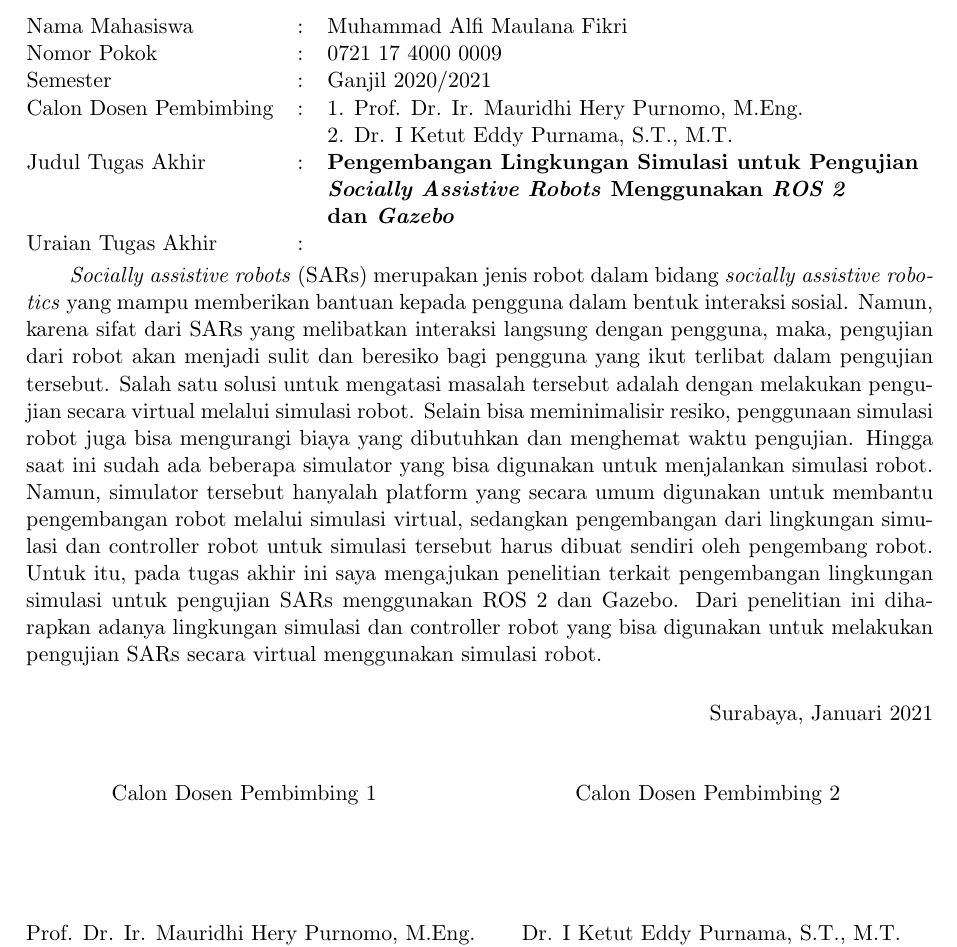
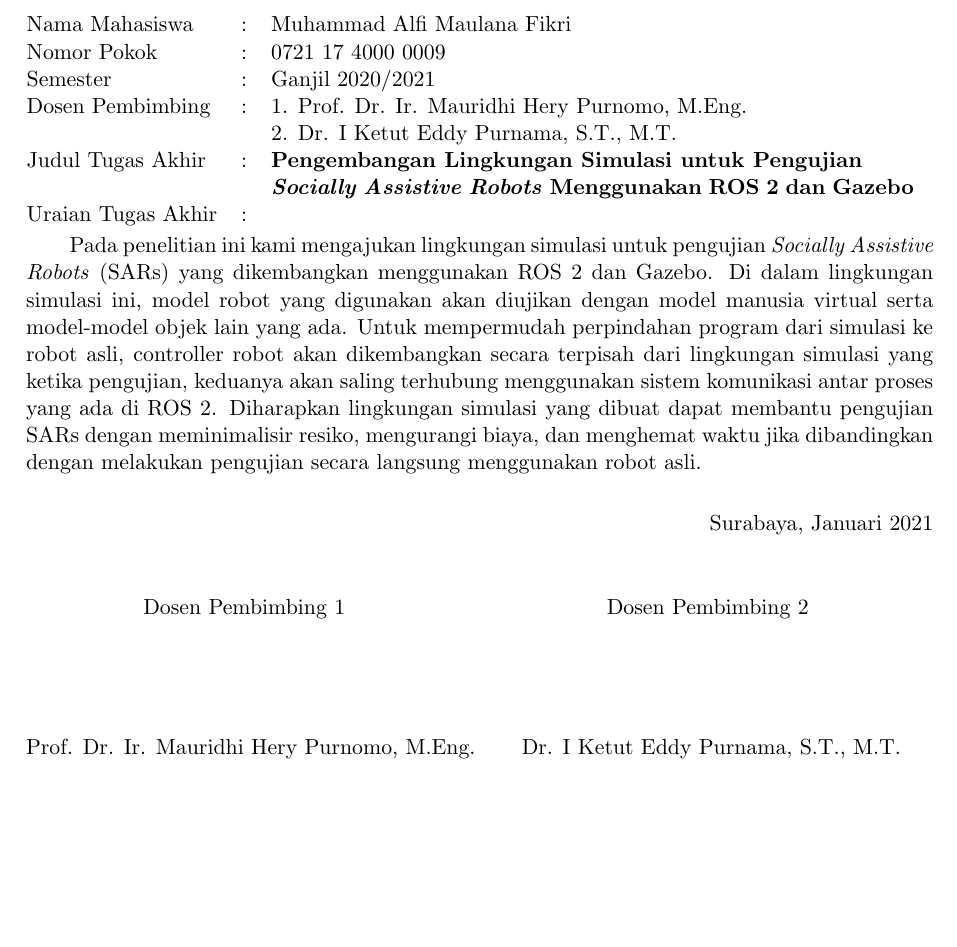
Before and after one commit to threeal/proposal-ta-simulasi-robot, a LaTeX document (main.tex, which reads pengesahan/pengesahan.tex): part of page 1 of 8, cut so that both start at the same text, the shorter picture padded with empty space. Compiled offline with pdfLaTeX.

Commit message:
modify uraian and some minor things in pengesahan

```diff
--- a/pengesahan/pengesahan.tex
+++ b/pengesahan/pengesahan.tex
@@ -15,25 +15,20 @@
 
     Semester &:& Ganjil 2020/2021 \\
 
-    Calon Dosen Pembimbing &:& 1. Prof. Dr. Ir. Mauridhi Hery Purnomo, M.Eng. \\
+    Dosen Pembimbing &:& 1. Prof. Dr. Ir. Mauridhi Hery Purnomo, M.Eng. \\
     & & 2. Dr. I Ketut Eddy Purnama, S.T., M.T. \\
 
     Judul Tugas Akhir &:& \textbf{Pengembangan Lingkungan Simulasi untuk Pengujian} \\
-    & & \textbf{\emph{Socially Assistive Robots} Menggunakan \emph{ROS 2}} \\
-    & & \textbf{dan \emph{Gazebo}} \\
+    & & \textbf{\emph{Socially Assistive Robots} Menggunakan ROS 2 dan Gazebo} \\
 
     Uraian Tugas Akhir &:& \\
   \end{tabular}
 \end{adjustwidth}
 
-\emph{Socially assistive robots} (SARs) merupakan jenis robot dalam bidang \emph{socially assistive robotics} yang mampu memberikan bantuan kepada pengguna dalam bentuk interaksi sosial.
-Namun, karena sifat dari SARs yang melibatkan interaksi langsung dengan pengguna, maka, pengujian dari robot akan menjadi sulit dan beresiko bagi pengguna yang ikut terlibat dalam pengujian tersebut.
-Salah satu solusi untuk mengatasi masalah tersebut adalah dengan melakukan pengujian secara virtual melalui simulasi robot.
-Selain bisa meminimalisir resiko, penggunaan simulasi robot juga bisa mengurangi biaya yang dibutuhkan dan menghemat waktu pengujian.
-Hingga saat ini sudah ada beberapa simulator yang bisa digunakan untuk menjalankan simulasi robot.
-Namun, simulator tersebut hanyalah platform yang secara umum digunakan untuk membantu pengembangan robot melalui simulasi virtual, sedangkan pengembangan dari lingkungan simulasi dan controller robot untuk simulasi tersebut harus dibuat sendiri oleh pengembang robot.
-Untuk itu, pada tugas akhir ini saya mengajukan penelitian terkait pengembangan lingkungan simulasi untuk pengujian SARs menggunakan ROS 2 dan Gazebo.
-Dari penelitian ini diharapkan adanya lingkungan simulasi dan controller robot yang bisa digunakan untuk melakukan pengujian SARs secara virtual menggunakan simulasi robot.
+Pada penelitian ini kami mengajukan lingkungan simulasi untuk pengujian \emph{Socially Assistive Robots} (SARs) yang dikembangkan menggunakan ROS 2 dan Gazebo.
+Di dalam lingkungan simulasi ini, model robot yang digunakan akan diujikan dengan model manusia virtual serta model-model objek lain yang ada.
+Untuk mempermudah perpindahan program dari simulasi ke robot asli, controller robot akan dikembangkan secara terpisah dari lingkungan simulasi yang ketika pengujian, keduanya akan saling terhubung menggunakan sistem komunikasi antar proses yang ada di ROS 2.
+Diharapkan lingkungan simulasi yang dibuat dapat membantu pengujian SARs dengan meminimalisir resiko, mengurangi biaya, dan menghemat waktu jika dibandingkan dengan melakukan pengujian secara langsung menggunakan robot asli.
 \vspace{1ex}
 
 \begin{flushright}
@@ -45,7 +40,7 @@ Dari penelitian ini diharapkan adanya lingkungan simulasi dan controller robot y
 
   \begin{multicols}{2}
 
-    Calon Dosen Pembimbing 1
+    Dosen Pembimbing 1
     \vspace{12ex}
 
     \underline{Prof. Dr. Ir. Mauridhi Hery Purnomo, M.Eng.} \\
@@ -53,7 +48,7 @@ Dari penelitian ini diharapkan adanya lingkungan simulasi dan controller robot y
 
     \columnbreak
 
-    Calon Dosen Pembimbing 2
+    Dosen Pembimbing 2
     \vspace{12ex}
 
     \underline{Dr. I Ketut Eddy Purnama, S.T., M.T.} \\
```
